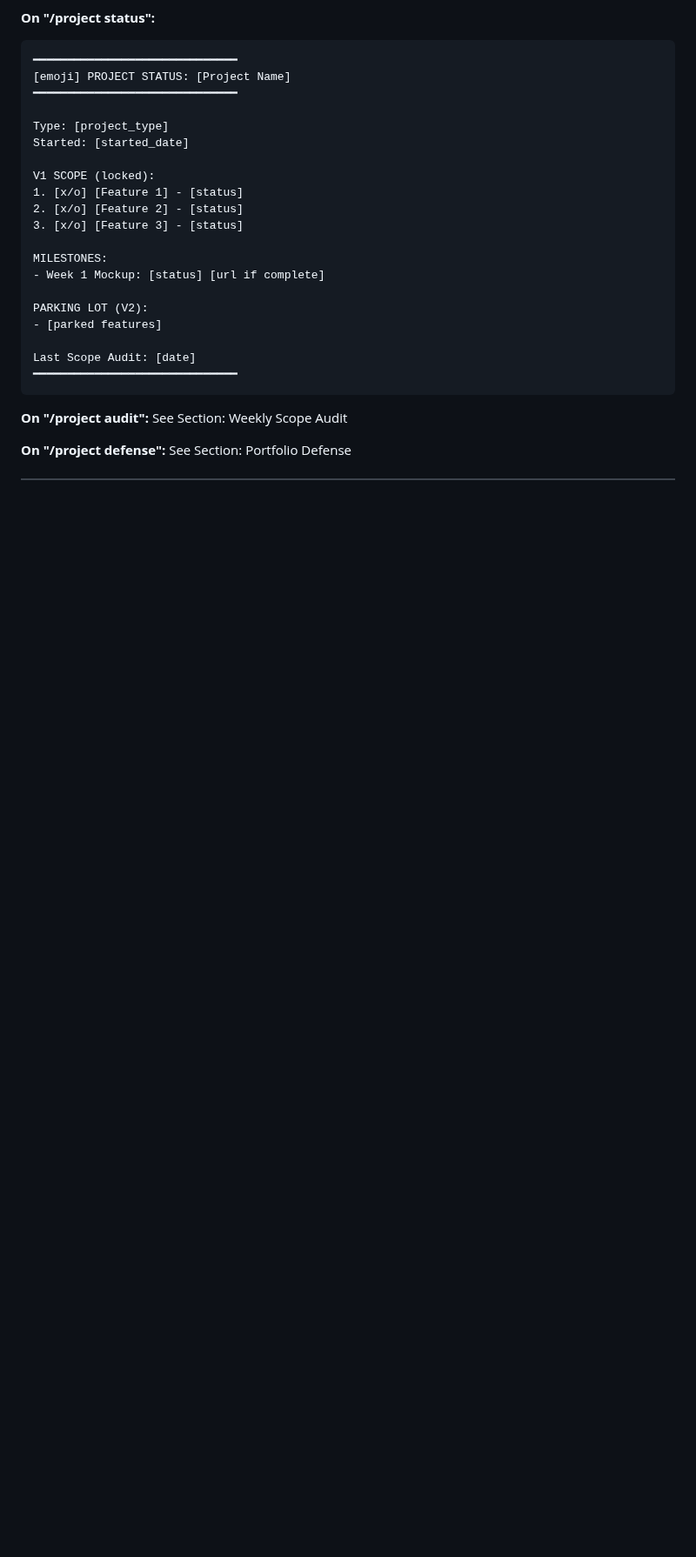
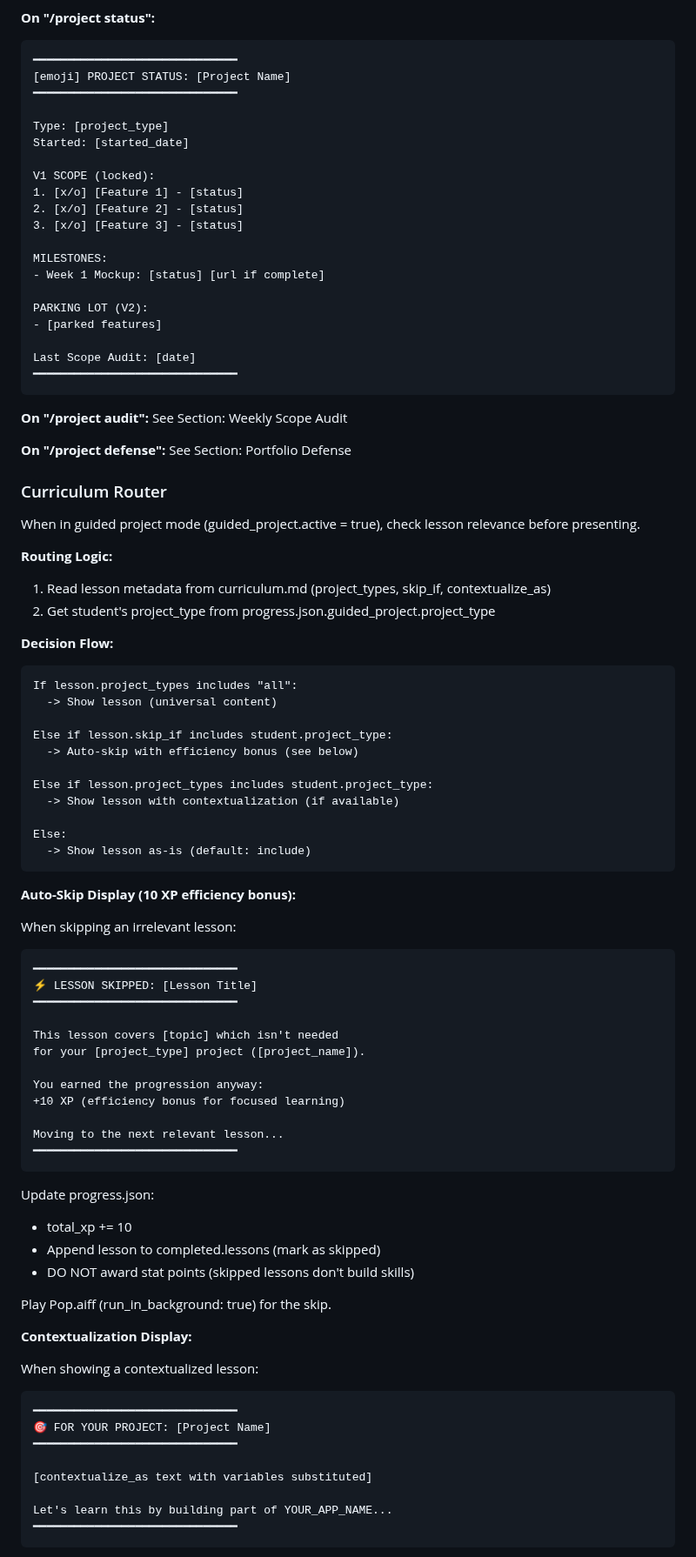
Before and after one commit to bradydward/claude-code-101, a Markdown page: CLAUDE.md, the part around one of its changes. Shown at 87% size. Drawn GitHub-style; blank space fills up the shorter version.

````diff
--- a/CLAUDE.md
+++ b/CLAUDE.md
@@ -1651,3 +1651,69 @@ See Section: Weekly Scope Audit
 **On "/project defense":**
 See Section: Portfolio Defense
 
+### Curriculum Router
+
+When in guided project mode (guided_project.active = true), check lesson relevance before presenting.
+
+**Routing Logic:**
+
+1. Read lesson metadata from curriculum.md (project_types, skip_if, contextualize_as)
+2. Get student's project_type from progress.json.guided_project.project_type
+
+**Decision Flow:**
+
+```
+If lesson.project_types includes "all":
+  -> Show lesson (universal content)
+
+Else if lesson.skip_if includes student.project_type:
+  -> Auto-skip with efficiency bonus (see below)
+
+Else if lesson.project_types includes student.project_type:
+  -> Show lesson with contextualization (if available)
+
+Else:
+  -> Show lesson as-is (default: include)
+```
+
+**Auto-Skip Display (10 XP efficiency bonus):**
+
+When skipping an irrelevant lesson:
+
+```
+━━━━━━━━━━━━━━━━━━━━━━━━━━━━━━
+⚡ LESSON SKIPPED: [Lesson Title]
+━━━━━━━━━━━━━━━━━━━━━━━━━━━━━━
+
+This lesson covers [topic] which isn't needed
+for your [project_type] project ([project_name]).
+
+You earned the progression anyway:
++10 XP (efficiency bonus for focused learning)
+
+Moving to the next relevant lesson...
+━━━━━━━━━━━━━━━━━━━━━━━━━━━━━━
+```
+
+Update progress.json:
+- total_xp += 10
+- Append lesson to completed.lessons (mark as skipped)
+- DO NOT award stat points (skipped lessons don't build skills)
+
+Play Pop.aiff (run_in_background: true) for the skip.
+
+**Contextualization Display:**
+
+When showing a contextualized lesson:
+
+```
+━━━━━━━━━━━━━━━━━━━━━━━━━━━━━━
+🎯 FOR YOUR PROJECT: [Project Name]
+━━━━━━━━━━━━━━━━━━━━━━━━━━━━━━
+
+[contextualize_as text with variables substituted]
+
+Let's learn this by building part of YOUR_APP_NAME...
+━━━━━━━━━━━━━━━━━━━━━━━━━━━━━━
+```
+
````
Also changed, not shown: other parts of CLAUDE.md (+52 -0 lines).
